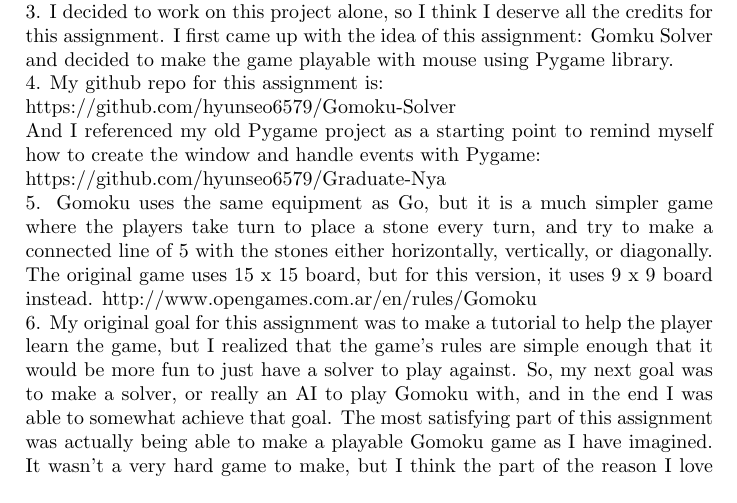
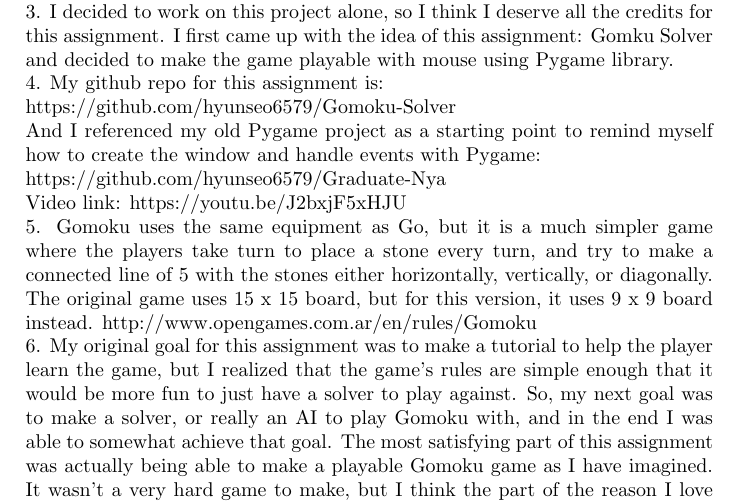
Before and after one commit to hyunseo6579/Gomoku-Solver, a LaTeX document (a4_report.tex): part of page 1 of 3, cut so that both start at the same text. Compiled offline with pdfLaTeX.

Commit message:
updated report to add video link

```diff
--- a/a4_report.tex
+++ b/a4_report.tex
@@ -8,7 +8,7 @@
 4.	My github repo for this assignment is: \\
 https://github.com/hyunseo6579/Gomoku-Solver\\
 And I referenced my old Pygame project as a starting point to remind myself how to create the window and handle events with Pygame:\\https://github.com/hyunseo6579/Graduate-Nya
-\newline
+\newline Video link: https://youtu.be/J2bxjF5xHJU \\
 5.	Gomoku uses the same equipment as Go, but it is a much simpler game where the players take turn to place a stone every turn, and try to make a connected line of 5 with the stones either horizontally, vertically, or diagonally. The original game uses 15 x 15 board, but for this version, it uses 9 x 9 board instead.
 http://www.opengames.com.ar/en/rules/Gomoku
 \newline
```
Also changed, not shown: a4_report.pdf, 1 other file.
